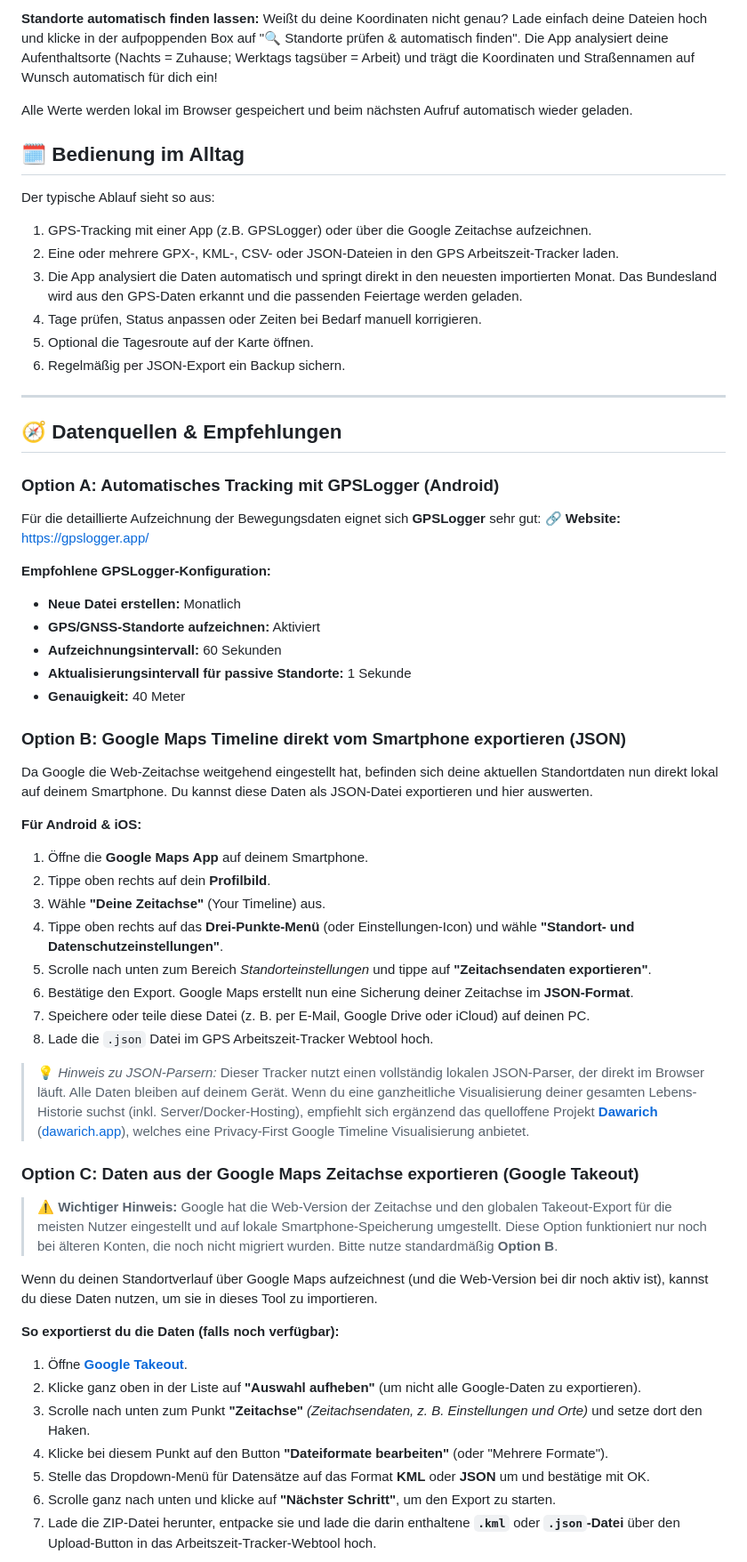
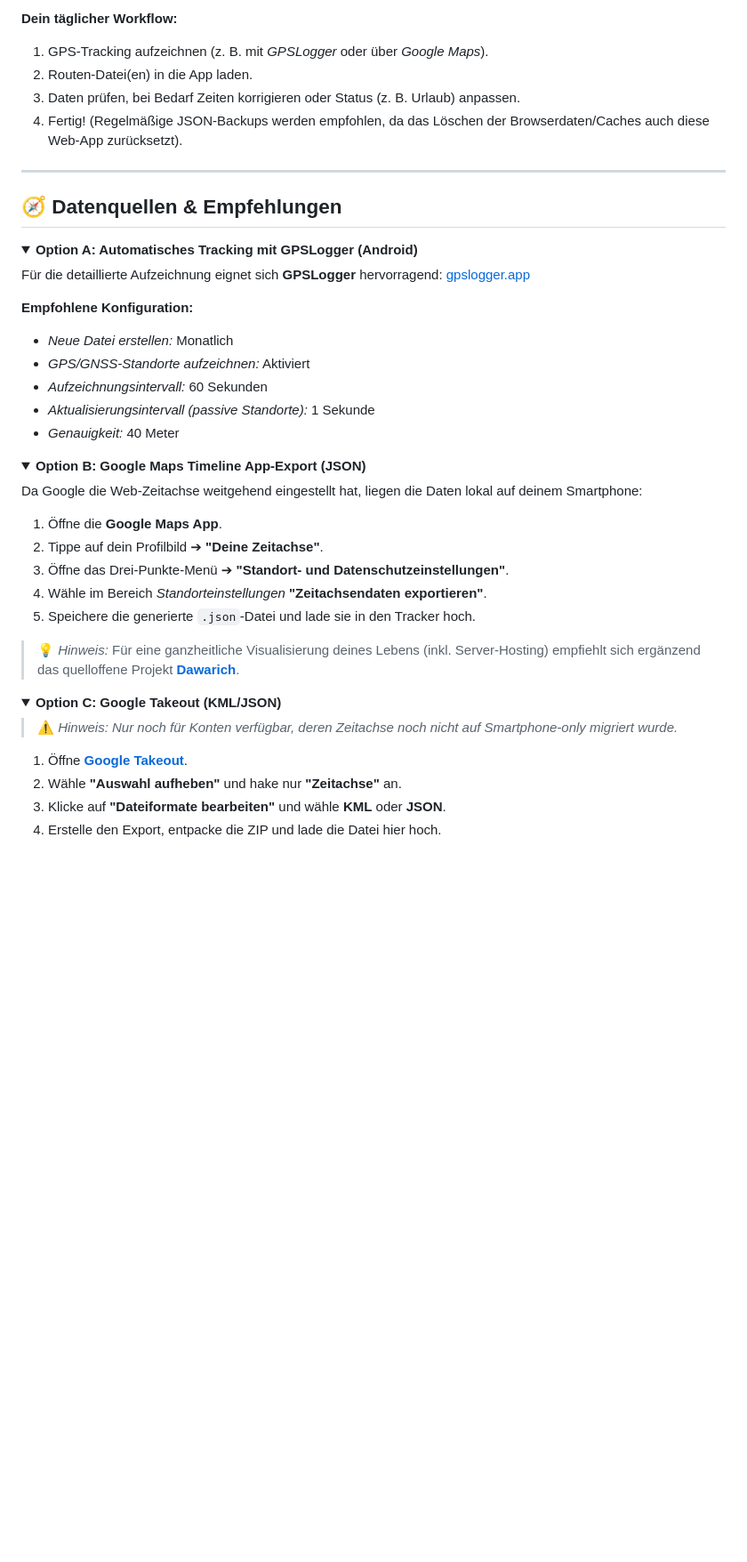
Before and after one commit to basecore/arbeitszeit-tracker, a Markdown page: README.md, the part around one of its changes. Shown at 89% size. GitHub-like rendering; folded sections open; blank space fills up the shorter version.

```diff
--- a/README.md
+++ b/README.md
@@ -76,61 +80,48 @@ Beim ersten Start sind Beispielpositionen hinterlegt:
 
-**Standorte automatisch finden lassen:**
-Weißt du deine Koordinaten nicht genau? Lade einfach deine Dateien hoch und klicke in der aufpoppenden Box auf "🔍 Standorte prüfen & automatisch finden". Die App analysiert deine Aufenthaltsorte (Nachts = Zuhause; Werktags tagsüber = Arbeit) und trägt die Koordinaten und Straßennamen auf Wunsch automatisch für dich ein!
-
-Alle Werte werden lokal im Browser gespeichert und beim nächsten Aufruf automatisch wieder geladen.
-
-## 🗓️ Bedienung im Alltag
-
-Der typische Ablauf sieht so aus:
-1. GPS-Tracking mit einer App (z.B. GPSLogger) oder über die Google Zeitachse aufzeichnen.
-2. Eine oder mehrere GPX-, KML-, CSV- oder JSON-Dateien in den GPS Arbeitszeit-Tracker laden.
-3. Die App analysiert die Daten automatisch und springt direkt in den neuesten importierten Monat. Das Bundesland wird aus den GPS-Daten erkannt und die passenden Feiertage werden geladen.
-4. Tage prüfen, Status anpassen oder Zeiten bei Bedarf manuell korrigieren.
-5. Optional die Tagesroute auf der Karte öffnen.
-6. Regelmäßig per JSON-Export ein Backup sichern.
+**Dein täglicher Workflow:**
+1. GPS-Tracking aufzeichnen (z. B. mit *GPSLogger* oder über *Google Maps*).
+2. Routen-Datei(en) in die App laden.
+3. Daten prüfen, bei Bedarf Zeiten korrigieren oder Status (z. B. Urlaub) anpassen.
+4. Fertig! (Regelmäßige JSON-Backups werden empfohlen, da das Löschen der Browserdaten/Caches auch diese Web-App zurücksetzt).
 
 ---
 
 ## 🧭 Datenquellen & Empfehlungen
 
-### Option A: Automatisches Tracking mit GPSLogger (Android)
-Für die detaillierte Aufzeichnung der Bewegungsdaten eignet sich **GPSLogger** sehr gut:
-🔗 **Website:** [https://gpslogger.app/](https://gpslogger.app/)
+<details>
+<summary><b>Option A: Automatisches Tracking mit GPSLogger (Android)</b></summary>
 
-**Empfohlene GPSLogger-Konfiguration:**
-- **Neue Datei erstellen:** Monatlich
-- **GPS/GNSS-Standorte aufzeichnen:** Aktiviert
-- **Aufzeichnungsintervall:** 60 Sekunden
-- **Aktualisierungsintervall für passive Standorte:** 1 Sekunde
-- **Genauigkeit:** 40 Meter
+Für die detaillierte Aufzeichnung eignet sich **GPSLogger** hervorragend: [gpslogger.app](https://gpslogger.app/)
 
-### Option B: Google Maps Timeline direkt vom Smartphone exportieren (JSON)
-Da Google die Web-Zeitachse weitgehend eingestellt hat, befinden sich deine aktuellen Standortdaten nun direkt lokal auf deinem Smartphone. Du kannst diese Daten als JSON-Datei exportieren und hier auswerten.
+**Empfohlene Konfiguration:**
+*   *Neue Datei erstellen:* Monatlich
+*   *GPS/GNSS-Standorte aufzeichnen:* Aktiviert
+*   *Aufzeichnungsintervall:* 60 Sekunden
+*   *Aktualisierungsintervall (passive Standorte):* 1 Sekunde
+*   *Genauigkeit:* 40 Meter
+</details>
 
-**Für Android & iOS:**
-1. Öffne die **Google Maps App** auf deinem Smartphone.
-2. Tippe oben rechts auf dein **Profilbild**.
-3. Wähle **"Deine Zeitachse"** (Your Timeline) aus.
-4. Tippe oben rechts auf das **Drei-Punkte-Menü** (oder Einstellungen-Icon) und wähle **"Standort- und Datenschutzeinstellungen"**.
-5. Scrolle nach unten zum Bereich *Standorteinstellungen* und tippe auf **"Zeitachsendaten exportieren"**.
-6. Bestätige den Export. Google Maps erstellt nun eine Sicherung deiner Zeitachse im **JSON-Format**.
-7. Speichere oder teile diese Datei (z. B. per E-Mail, Google Drive oder iCloud) auf deinen PC.
-8. Lade die `.json` Datei im GPS Arbeitszeit-Tracker Webtool hoch.
+<details>
+<summary><b>Option B: Google Maps Timeline App-Export (JSON)</b></summary>
 
-> 💡 *Hinweis zu JSON-Parsern:* Dieser Tracker nutzt einen vollständig lokalen JSON-Parser, der direkt im Browser läuft. Alle Daten bleiben auf deinem Gerät. Wenn du eine ganzheitliche Visualisierung deiner gesamten Lebens-Historie suchst (inkl. Server/Docker-Hosting), empfiehlt sich ergänzend das quelloffene Projekt **[Dawarich](https://github.com/Freika/dawarich)** ([dawarich.app](https://dawarich.app)), welches eine Privacy-First Google Timeline Visualisierung anbietet.
+Da Google die Web-Zeitachse weitgehend eingestellt hat, liegen die Daten lokal auf deinem Smartphone:
+1. Öffne die **Google Maps App**.
+2. Tippe auf dein Profilbild ➔ **"Deine Zeitachse"**.
+3. Öffne das Drei-Punkte-Menü ➔ **"Standort- und Datenschutzeinstellungen"**.
+4. Wähle im Bereich *Standorteinstellungen* **"Zeitachsendaten exportieren"**.
+5. Speichere die generierte `.json`-Datei und lade sie in den Tracker hoch.
 
-### Option C: Daten aus der Google Maps Zeitachse exportieren (Google Takeout)
-> ⚠️ **Wichtiger Hinweis:** Google hat die Web-Version der Zeitachse und den globalen Takeout-Export für die meisten Nutzer eingestellt und auf lokale Smartphone-Speicherung umgestellt. Diese Option funktioniert nur noch bei älteren Konten, die noch nicht migriert wurden. Bitte nutze standardmäßig **Option B**.
+> 💡 *Hinweis:* Für eine ganzheitliche Visualisierung deines Lebens (inkl. Server-Hosting) empfiehlt sich ergänzend das quelloffene Projekt **[Dawarich](https://github.com/Freika/dawarich)**.
+</details>
 
-Wenn du deinen Standortverlauf über Google Maps aufzeichnest (und die Web-Version bei dir noch aktiv ist), kannst du diese Daten nutzen, um sie in dieses Tool zu importieren.
+<details>
+<summary><b>Option C: Google Takeout (KML/JSON)</b></summary>
 
-**So exportierst du die Daten (falls noch verfügbar):**
+> ⚠️ *Hinweis: Nur noch für Konten verfügbar, deren Zeitachse noch nicht auf Smartphone-only migriert wurde.*
+
 1. Öffne **[Google Takeout](https://takeout.google.com/)**.
-2. Klicke ganz oben in der Liste auf **"Auswahl aufheben"** (um nicht alle Google-Daten zu exportieren).
-3. Scrolle nach unten zum Punkt **"Zeitachse"** *(Zeitachsendaten, z. B. Einstellungen und Orte)* und setze dort den Haken.
-4. Klicke bei diesem Punkt auf den Button **"Dateiformate bearbeiten"** (oder "Mehrere Formate").
-5. Stelle das Dropdown-Menü für Datensätze auf das Format **KML** oder **JSON** um und bestätige mit OK.
-6. Scrolle ganz nach unten und klicke auf **"Nächster Schritt"**, um den Export zu starten.
-7. Lade die ZIP-Datei herunter, entpacke sie und lade die darin enthaltene **`.kml`** oder **`.json`-Datei** über den Upload-Button in das Arbeitszeit-Tracker-Webtool hoch.
+2. Wähle **"Auswahl aufheben"** und hake nur **"Zeitachse"** an.
+3. Klicke auf **"Dateiformate bearbeiten"** und wähle **KML** oder **JSON**.
+4. Erstelle den Export, entpacke die ZIP und lade die Datei hier hoch.
 
 <p align="center">
```
Also changed, not shown: other parts of README.md (+65 -74 lines).
